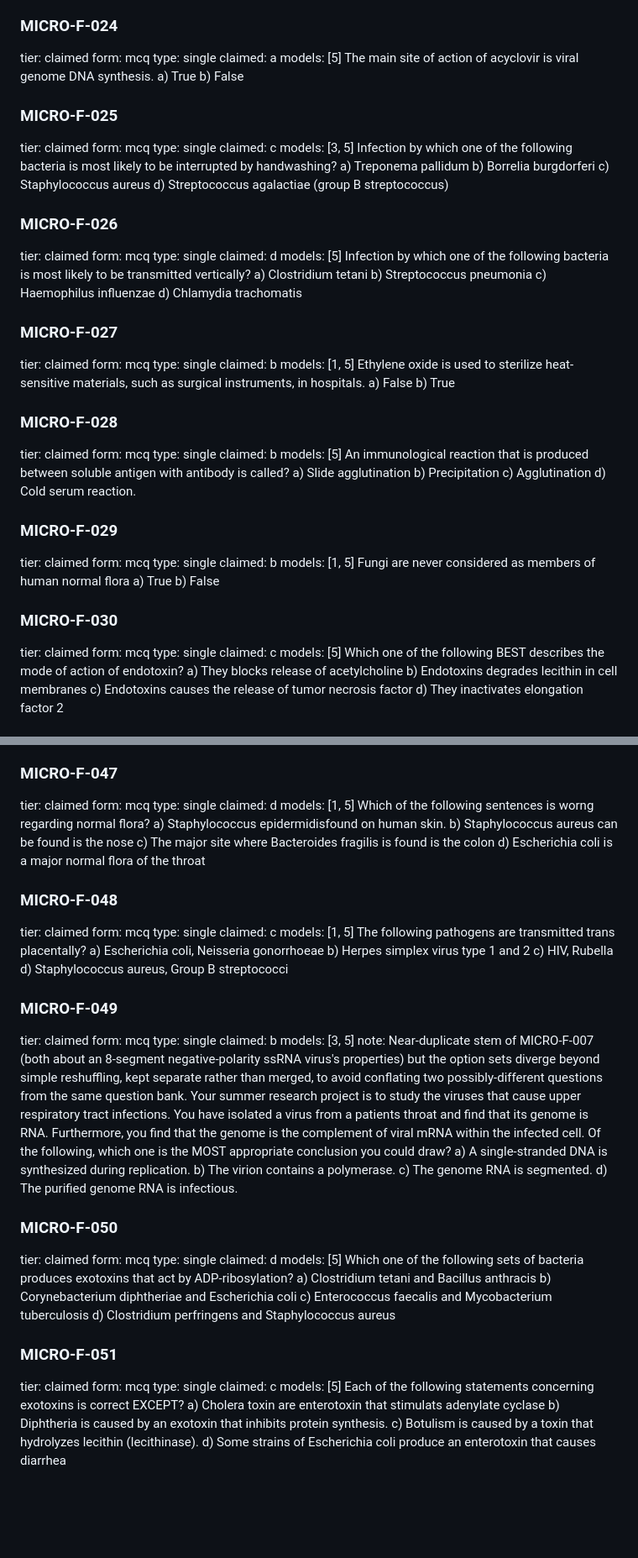
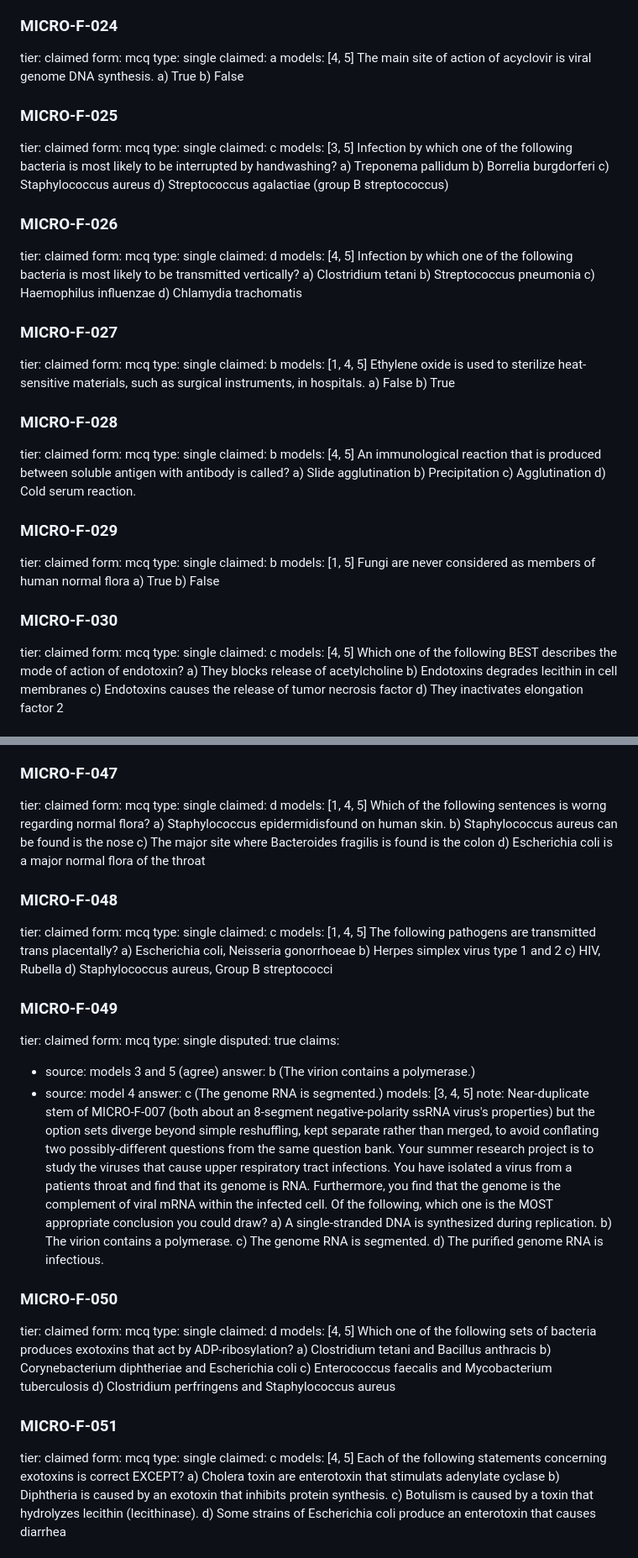
Before and after one commit to DEEDDUDE/qbank, a Markdown page: courses/microbiology/microbiology-finals.extract.md, 2 parts joined by grey strips. Shown at 84% size. GitHub-like rendering; blank space fills up the shorter version.

```diff
--- a/courses/microbiology/microbiology-finals.extract.md
+++ b/courses/microbiology/microbiology-finals.extract.md
@@ -329,7 +336,7 @@ tier: claimed
 form: mcq
 type: single
 claimed: a
-models: [5]
+models: [4, 5]
 The main site of action of acyclovir is viral genome DNA synthesis.
 a) True
 b) False
@@ -352,7 +359,7 @@ tier: claimed
 form: mcq
 type: single
 claimed: d
-models: [5]
+models: [4, 5]
 Infection by which one of the following bacteria is most likely to be transmitted
 vertically?
 a) Clostridium tetani
@@ -365,7 +372,7 @@ tier: claimed
 form: mcq
 type: single
 claimed: b
-models: [1, 5]
+models: [1, 4, 5]
 Ethylene oxide is used to sterilize heat-sensitive materials, such as surgical
 instruments, in hospitals.
 a) False
@@ -376,7 +383,7 @@ tier: claimed
 form: mcq
 type: single
 claimed: b
-models: [5]
+models: [4, 5]
 An immunological reaction that is produced between soluble antigen with antibody is
 called?
 a) Slide agglutination
@@ -399,7 +406,7 @@ tier: claimed
 form: mcq
 type: single
 claimed: c
-models: [5]
+models: [4, 5]
 Which one of the following BEST describes the mode of action of endotoxin?
 a) They blocks release of acetylcholine
 b) Endotoxins degrades lecithin in cell membranes
@@ -615,7 +622,7 @@ tier: claimed
 form: mcq
 type: single
 claimed: d
-models: [1, 5]
+models: [1, 4, 5]
 Which of the following sentences is worng regarding normal flora?
 a) Staphylococcus epidermidisfound on human skin.
 b) Staphylococcus aureus can be found is the nose
@@ -627,7 +634,7 @@ tier: claimed
 form: mcq
 type: single
 claimed: c
-models: [1, 5]
+models: [1, 4, 5]
 The following pathogens are transmitted trans placentally?
 a) Escherichia coli, Neisseria gonorrhoeae
 b) Herpes simplex virus type 1 and 2
@@ -638,8 +645,13 @@ d) Staphylococcus aureus, Group B streptococci
 tier: claimed
 form: mcq
 type: single
-claimed: b
-models: [3, 5]
+disputed: true
+claims:
+  - source: models 3 and 5 (agree)
+    answer: b (The virion contains a polymerase.)
+  - source: model 4
+    answer: c (The genome RNA is segmented.)
+models: [3, 4, 5]
 note: Near-duplicate stem of MICRO-F-007 (both about an 8-segment negative-polarity
   ssRNA virus's properties) but the option sets diverge beyond simple reshuffling,
   kept separate rather than merged, to avoid conflating two possibly-different
@@ -659,7 +671,7 @@ tier: claimed
 form: mcq
 type: single
 claimed: d
-models: [5]
+models: [4, 5]
 Which one of the following sets of bacteria produces exotoxins that act by
 ADP-ribosylation?
 a) Clostridium tetani and Bacillus anthracis
@@ -672,7 +684,7 @@ tier: claimed
 form: mcq
 type: single
 claimed: c
-models: [5]
+models: [4, 5]
 Each of the following statements concerning exotoxins is correct EXCEPT?
 a) Cholera toxin are enterotoxin that stimulats adenylate cyclase
 b) Diphtheria is caused by an exotoxin that inhibits protein synthesis.
```
Also changed, not shown: other parts of courses/microbiology/microbiology-finals.extract.md (+147 -42 lines), RUN-PLAN.md (+2 -2 lines).
